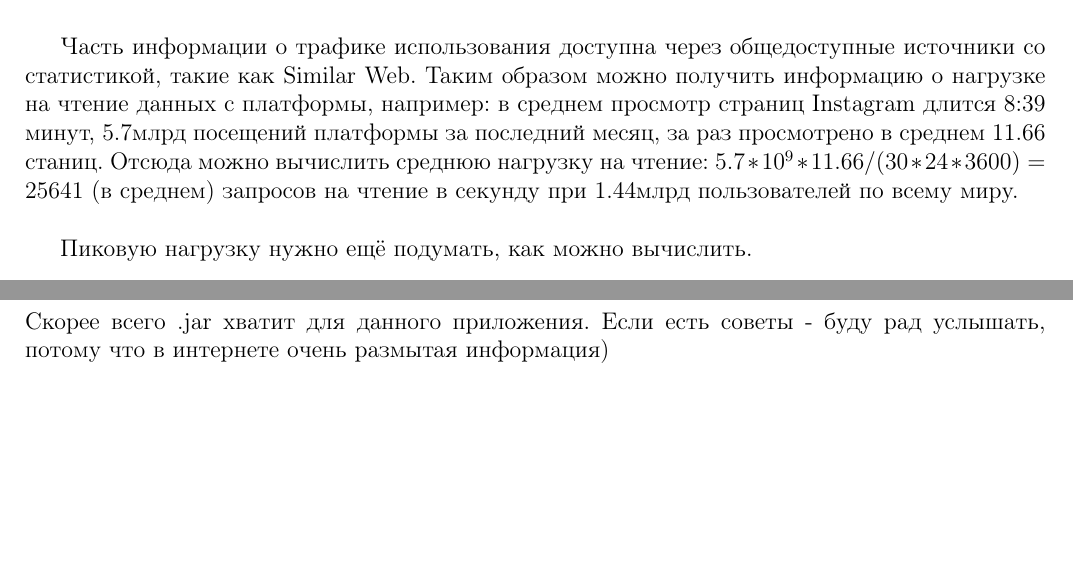
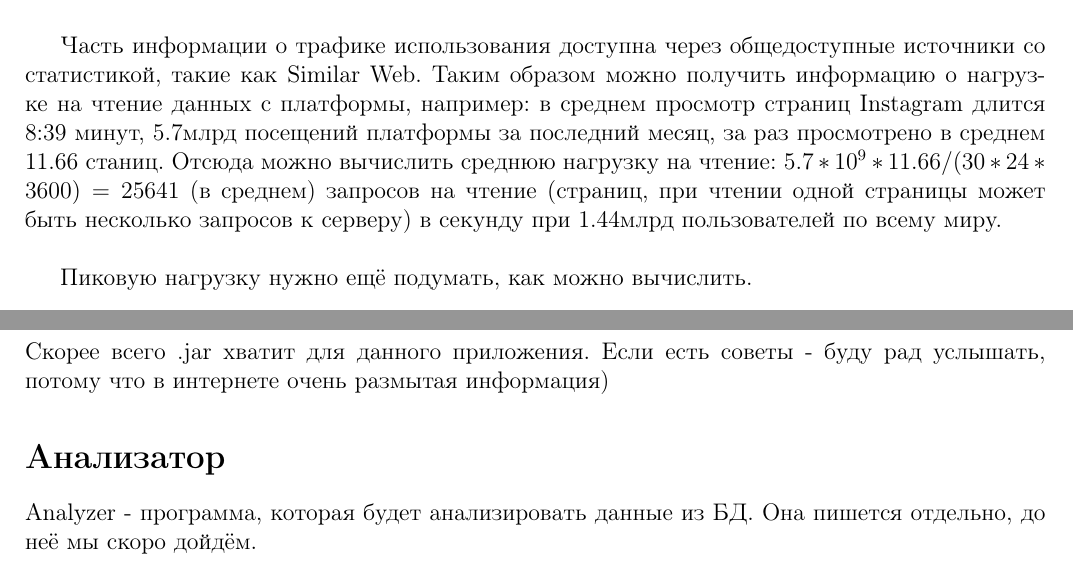
Before and after one commit to UsoltsevI/CollectorA, a LaTeX document (Documents/CollectorBrief.tex): two parts of pages 1 and 3 of 3, joined at a grey line, cut so that both start at the same text, the shorter picture padded with empty space. Compiled offline with pdfLaTeX.

Commit message:
added some details to CollectorBrief

```diff
--- a/Documents/CollectorBrief.tex
+++ b/Documents/CollectorBrief.tex
@@ -25,7 +25,8 @@
 Часть информации о трафике использования доступна через общедоступные источники со статистикой, такие как Similar Web.
 Таким образом можно получить информацию о нагрузке на чтение данных с платформы, например: в среднем просмотр страниц Instagram длится 8:39 минут,
 5.7млрд посещений платформы за последний месяц, за раз просмотрено в среднем 11.66 станиц. Отсюда можно вычислить среднюю нагрузку на чтение:
-$5.7 * 10^9 * 11.66 / (30 * 24 * 3600) = 25641$ (в среднем) запросов на чтение в секунду при 1.44млрд пользователей по всему миру.\\
+$5.7 * 10^9 * 11.66 / (30 * 24 * 3600) = 25641$ (в среднем) запросов на чтение (страниц,
+при чтении одной страницы может быть несколько запросов к серверу) в секунду при 1.44млрд пользователей по всему миру.\\
 
 Пиковую нагрузку нужно ещё подумать, как можно вычислить.\\
 
@@ -88,4 +89,7 @@ Spring без Spring Boot или Spring Boot? \\
 \subsection*{Формат пакетирования приложения}
 Скорее всего .jar хватит для данного приложения. Если есть советы - буду рад услышать, потому что в интернете очень размытая информация)
 
+\section*{Анализатор}
+Analyzer - программа, которая будет анализировать данные из БД. Она пишется отдельно, до неё мы скоро дойдём.
+
 \end{document}
```
Also changed, not shown: Documents/CollectorBrief.pdf.
